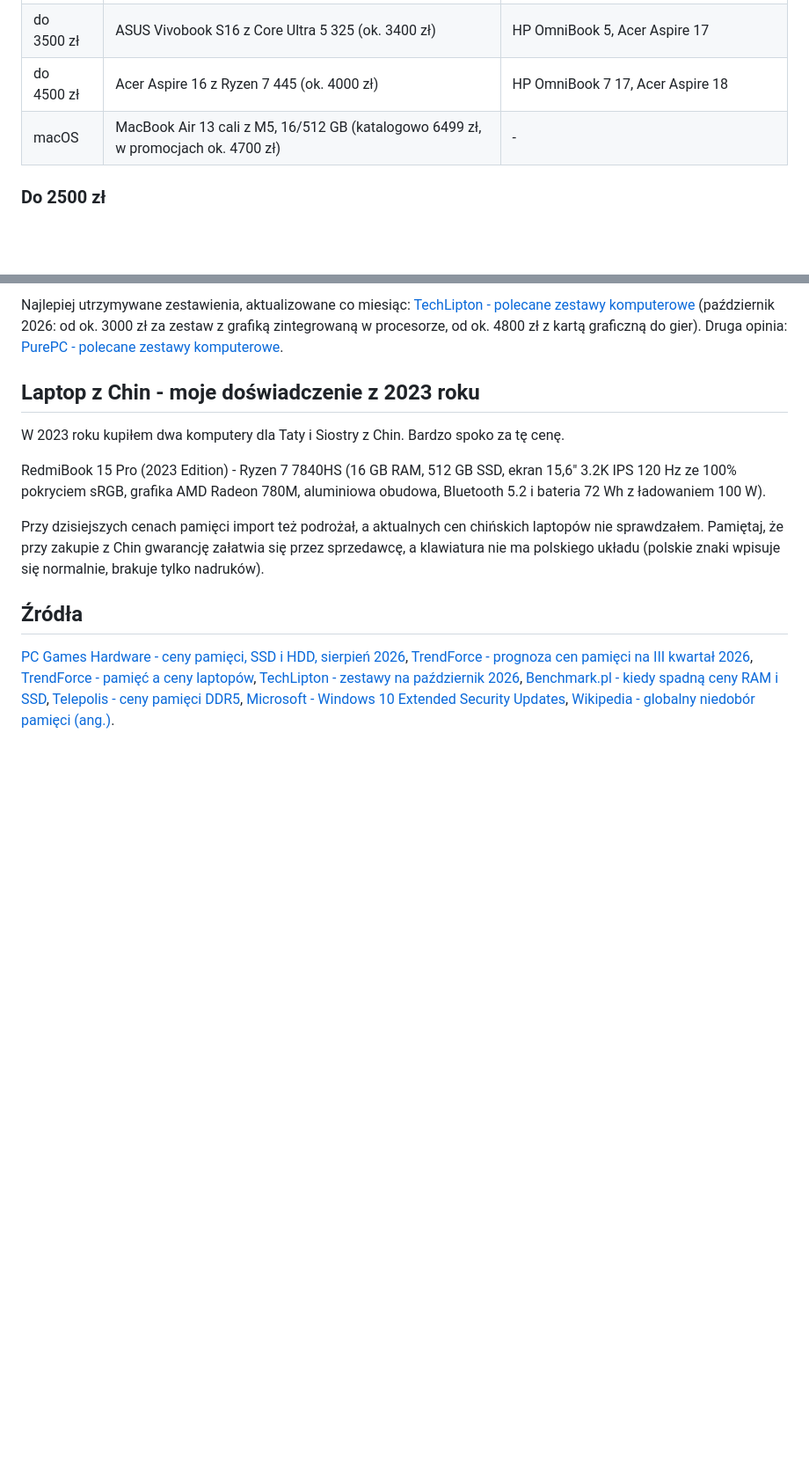
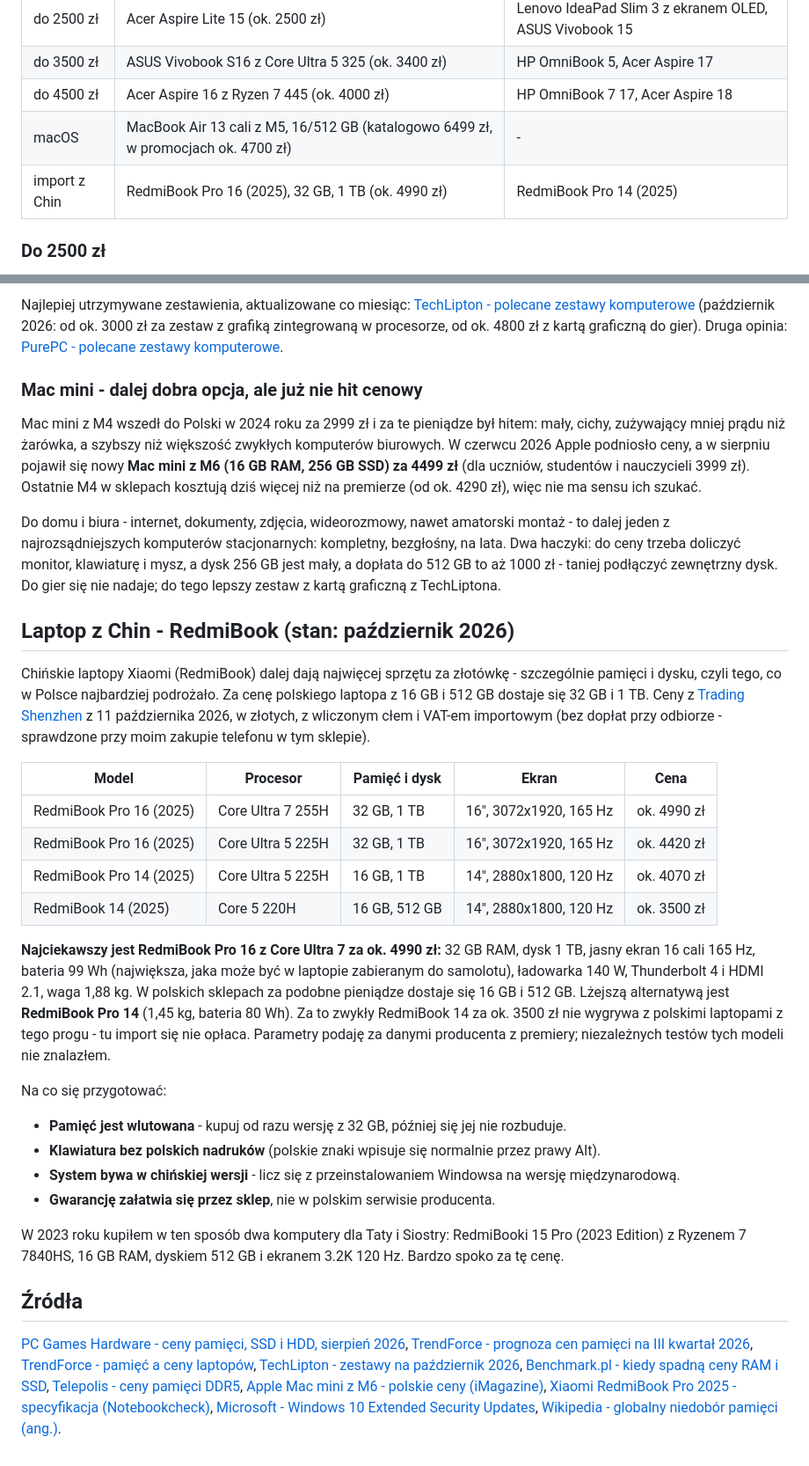
Before and after one commit to tomasz-kwietniewski/tomaszkwietniewski-pl, a Markdown page: content/strony/polecane-komputery.md, 2 parts joined by grey strips. Shown at 88% size. Drawn GitHub-style; blank space fills up the shorter version.

Commit message:
Polecane komputery: Mac mini M6 i RedmiBooki z Trading Shenzhen
- Mac mini: M4 za 2999 zl byl hitem, dzis M6 16/256 za 4499 zl,
  resztki M4 drozsze niz na premierze; nadal rozsadny do domu i biura
- RedmiBooki z TS (ceny 11.10.2026 z clem i VAT): Pro 16 32 GB/1 TB
  za ok. 4990 zl jako najlepszy stosunek ceny do pamieci; zastrzezenia
  (lutowana pamiec, klawiatura, system, gwarancja przez sklep)

Co-Authored-By: Claude Opus 5.5 <noreply@anthropic.com>

```diff
--- a/content/strony/polecane-komputery.md
+++ b/content/strony/polecane-komputery.md
@@ -47,6 +47,7 @@ Poniżej modele z poradnika PurePC z 6 października 2026 (ceny z x-kom), z moim
 | do 3500&nbsp;zł | ASUS Vivobook S16 z Core Ultra 5 325 (ok. 3400 zł) | HP OmniBook 5, Acer Aspire 17 |
 | do 4500&nbsp;zł | Acer Aspire 16 z Ryzen 7 445 (ok. 4000 zł) | HP OmniBook 7 17, Acer Aspire 18 |
 | macOS | MacBook Air 13 cali z M5, 16/512 GB (katalogowo 6499 zł, w promocjach ok. 4700 zł) | - |
+| import z Chin | RedmiBook Pro 16 (2025), 32 GB, 1 TB (ok. 4990 zł) | RedmiBook Pro 14 (2025) |
 
 ### Do 2500 zł
 
@@ -84,14 +85,34 @@ Jeśli pasuje Ci macOS, **MacBook Air 13 cali z M5 (16 GB, 512 GB)** to dalej na
 
 Najlepiej utrzymywane zestawienia, aktualizowane co miesiąc: [TechLipton - polecane zestawy komputerowe](https://techlipton.pl/polecane-zestawy-komputerowe/) (październik 2026: od ok. 3000 zł za zestaw z grafiką zintegrowaną w procesorze, od ok. 4800 zł z kartą graficzną do gier). Druga opinia: [PurePC - polecane zestawy komputerowe](https://www.purepc.pl/zestawy-komputerowe).
 
-## Laptop z Chin - moje doświadczenie z 2023 roku
+### Mac mini - dalej dobra opcja, ale już nie hit cenowy
 
-W 2023 roku kupiłem dwa komputery dla Taty i Siostry z Chin. Bardzo spoko za tę cenę.
+Mac mini z M4 wszedł do Polski w 2024 roku za 2999 zł i za te pieniądze był hitem: mały, cichy, zużywający mniej prądu niż żarówka, a szybszy niż większość zwykłych komputerów biurowych. W czerwcu 2026 Apple podniosło ceny, a w sierpniu pojawił się nowy **Mac mini z M6 (16 GB RAM, 256 GB SSD) za 4499 zł** (dla uczniów, studentów i nauczycieli 3999 zł). Ostatnie M4 w sklepach kosztują dziś więcej niż na premierze (od ok. 4290 zł), więc nie ma sensu ich szukać.
 
-RedmiBook 15 Pro (2023 Edition) - Ryzen 7 7840HS (16 GB RAM, 512 GB SSD, ekran 15,6" 3.2K IPS 120 Hz ze 100% pokryciem sRGB, grafika AMD Radeon 780M, aluminiowa obudowa, Bluetooth 5.2 i bateria 72 Wh z ładowaniem 100 W).
+Do domu i biura - internet, dokumenty, zdjęcia, wideorozmowy, nawet amatorski montaż - to dalej jeden z najrozsądniejszych komputerów stacjonarnych: kompletny, bezgłośny, na lata. Dwa haczyki: do ceny trzeba doliczyć monitor, klawiaturę i mysz, a dysk 256 GB jest mały, a dopłata do 512 GB to aż 1000 zł - taniej podłączyć zewnętrzny dysk. Do gier się nie nadaje; do tego lepszy zestaw z kartą graficzną z TechLiptona.
 
-Przy dzisiejszych cenach pamięci import też podrożał, a aktualnych cen chińskich laptopów nie sprawdzałem. Pamiętaj, że przy zakupie z Chin gwarancję załatwia się przez sprzedawcę, a klawiatura nie ma polskiego układu (polskie znaki wpisuje się normalnie, brakuje tylko nadruków).
+## Laptop z Chin - RedmiBook (stan: październik 2026)
+
+Chińskie laptopy Xiaomi (RedmiBook) dalej dają najwięcej sprzętu za złotówkę - szczególnie pamięci i dysku, czyli tego, co w Polsce najbardziej podrożało. Za cenę polskiego laptopa z 16 GB i 512 GB dostaje się 32 GB i 1 TB. Ceny z [Trading Shenzhen](https://tradingshenzhen.com/en/redmibook) z 11 października 2026, w złotych, z wliczonym cłem i VAT-em importowym (bez dopłat przy odbiorze - sprawdzone przy moim zakupie telefonu w tym sklepie).
+
+| Model | Procesor | Pamięć i dysk | Ekran | Cena |
+|---|---|---|---|---|
+| RedmiBook Pro 16 (2025) | Core Ultra 7 255H | 32 GB, 1 TB | 16", 3072x1920, 165 Hz | ok. 4990 zł |
+| RedmiBook Pro 16 (2025) | Core Ultra 5 225H | 32 GB, 1 TB | 16", 3072x1920, 165 Hz | ok. 4420 zł |
+| RedmiBook Pro 14 (2025) | Core Ultra 5 225H | 16 GB, 1 TB | 14", 2880x1800, 120 Hz | ok. 4070 zł |
+| RedmiBook 14 (2025) | Core 5 220H | 16 GB, 512 GB | 14", 2880x1800, 120 Hz | ok. 3500 zł |
+
+**Najciekawszy jest RedmiBook Pro 16 z Core Ultra 7 za ok. 4990 zł:** 32 GB RAM, dysk 1 TB, jasny ekran 16 cali 165 Hz, bateria 99 Wh (największa, jaka może być w laptopie zabieranym do samolotu), ładowarka 140 W, Thunderbolt 4 i HDMI 2.1, waga 1,88 kg. W polskich sklepach za podobne pieniądze dostaje się 16 GB i 512 GB. Lżejszą alternatywą jest **RedmiBook Pro 14** (1,45 kg, bateria 80 Wh). Za to zwykły RedmiBook 14 za ok. 3500 zł nie wygrywa z polskimi laptopami z tego progu - tu import się nie opłaca. Parametry podaję za danymi producenta z premiery; niezależnych testów tych modeli nie znalazłem.
+
+Na co się przygotować:
+
+- **Pamięć jest wlutowana** - kupuj od razu wersję z 32 GB, później się jej nie rozbuduje.
+- **Klawiatura bez polskich nadruków** (polskie znaki wpisuje się normalnie przez prawy Alt).
+- **System bywa w chińskiej wersji** - licz się z przeinstalowaniem Windowsa na wersję międzynarodową.
+- **Gwarancję załatwia się przez sklep**, nie w polskim serwisie producenta.
+
+W 2023 roku kupiłem w ten sposób dwa komputery dla Taty i Siostry: RedmiBooki 15 Pro (2023 Edition) z Ryzenem 7 7840HS, 16 GB RAM, dyskiem 512 GB i ekranem 3.2K 120 Hz. Bardzo spoko za tę cenę.
 
 ## Źródła
 
-[PC Games Hardware - ceny pamięci, SSD i HDD, sierpień 2026](https://www.pcgameshardware.de/RAM-Hardware-154108/Specials/Speicherpreise-RAM-SSD-HDD-Rekord-August-2026-1551263/), [TrendForce - prognoza cen pamięci na III kwartał 2026](https://www.trendforce.com/presscenter/news/20260703-13134.html), [TrendForce - pamięć a ceny laptopów](https://www.trendforce.com/presscenter/news/20260310-12959.html), [TechLipton - zestawy na październik 2026](https://techlipton.pl/2026/polecane-zestawy-komputerowe-pazdziernik-2026/), [Benchmark.pl - kiedy spadną ceny RAM i SSD](https://www.benchmark.pl/aktualnosci/kiedy-spadna-ceny-pamieci-ram-i-dyskow-ssd.html), [Telepolis - ceny pamięci DDR5](https://www.telepolis.pl/tech/sprzet/ceny-pamieci-ram-ddr5-kryzys), [Microsoft - Windows 10 Extended Security Updates](https://www.microsoft.com/pl-pl/windows/extended-security-updates), [Wikipedia - globalny niedobór pamięci (ang.)](https://en.wikipedia.org/wiki/2024%E2%80%93present_global_memory_supply_shortage).
+[PC Games Hardware - ceny pamięci, SSD i HDD, sierpień 2026](https://www.pcgameshardware.de/RAM-Hardware-154108/Specials/Speicherpreise-RAM-SSD-HDD-Rekord-August-2026-1551263/), [TrendForce - prognoza cen pamięci na III kwartał 2026](https://www.trendforce.com/presscenter/news/20260703-13134.html), [TrendForce - pamięć a ceny laptopów](https://www.trendforce.com/presscenter/news/20260310-12959.html), [TechLipton - zestawy na październik 2026](https://techlipton.pl/2026/polecane-zestawy-komputerowe-pazdziernik-2026/), [Benchmark.pl - kiedy spadną ceny RAM i SSD](https://www.benchmark.pl/aktualnosci/kiedy-spadna-ceny-pamieci-ram-i-dyskow-ssd.html), [Telepolis - ceny pamięci DDR5](https://www.telepolis.pl/tech/sprzet/ceny-pamieci-ram-ddr5-kryzys), [Apple Mac mini z M6 - polskie ceny (iMagazine)](https://imagazine.pl/2026/08/26/nowe-mac-mini-mac-studio-polskie-ceny/), [Xiaomi RedmiBook Pro 2025 - specyfikacja (Notebookcheck)](https://www.notebookcheck.net/Redmi-Book-Pro-14-Xiaomi-releases-new-MacBook-Pro-14-contender-with-Intel-Arrow-Lake-processors.969365.0.html), [Microsoft - Windows 10 Extended Security Updates](https://www.microsoft.com/pl-pl/windows/extended-security-updates), [Wikipedia - globalny niedobór pamięci (ang.)](https://en.wikipedia.org/wiki/2024%E2%80%93present_global_memory_supply_shortage).
```
